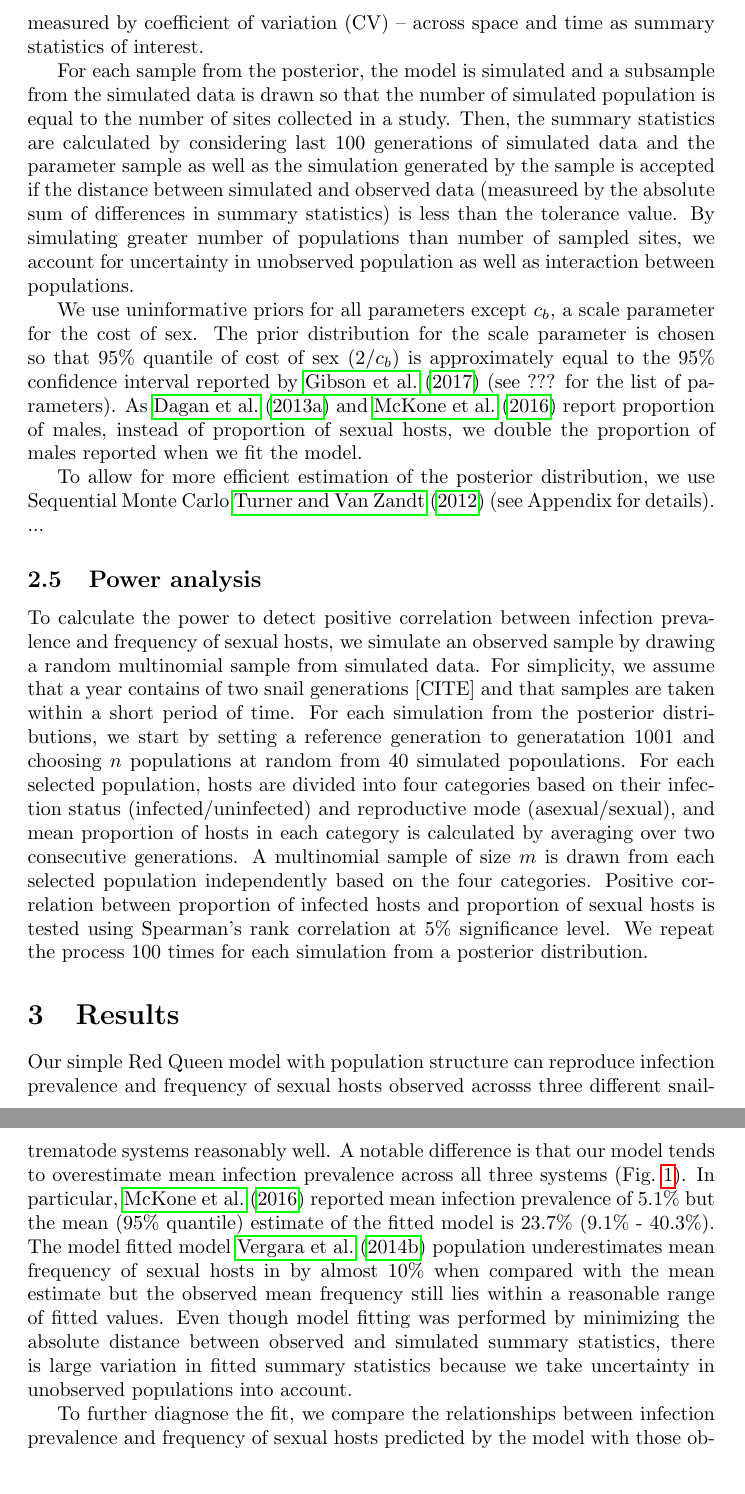
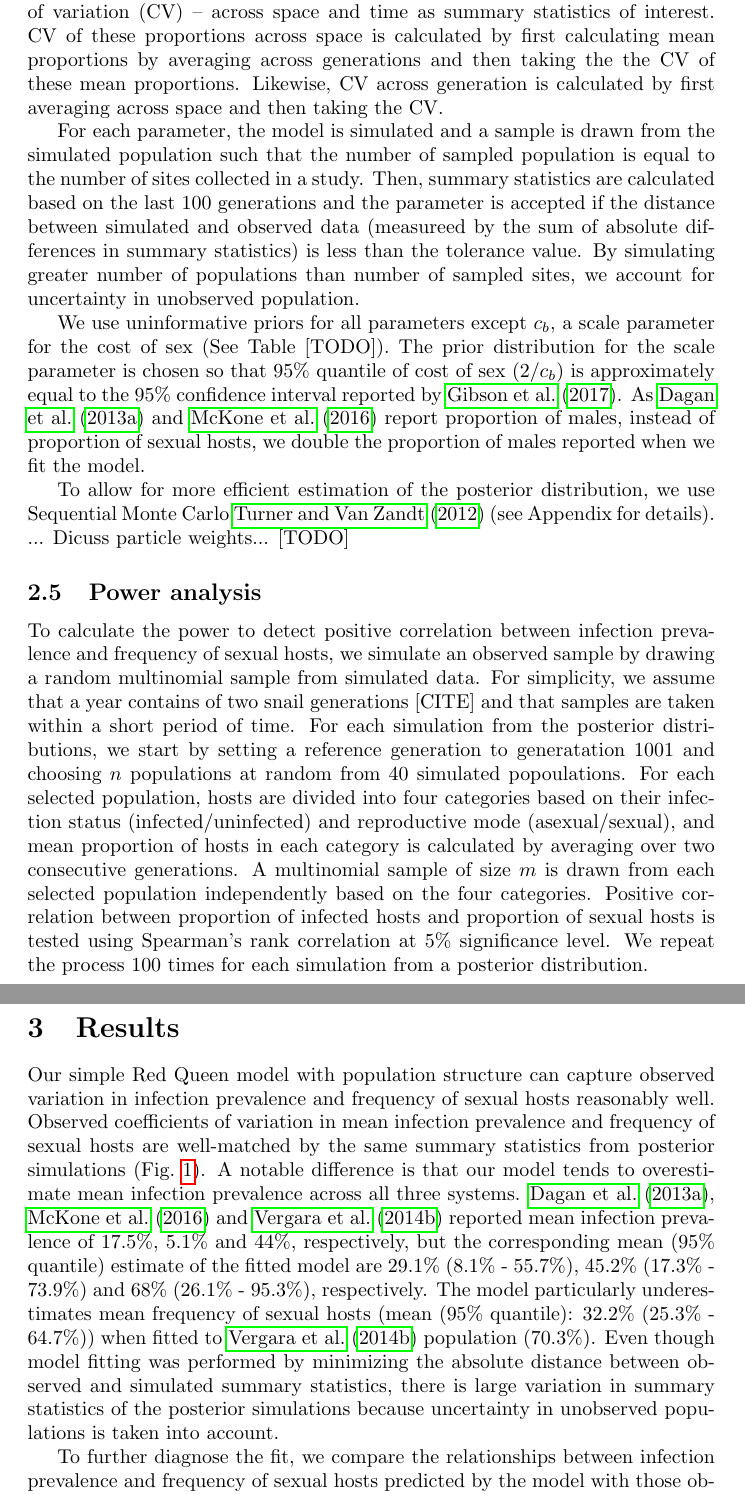
Before and after one commit to bbolker/redqueen, a LaTeX document (misc/redqueen.tex): two parts of pages 6 and 7 of 15, joined at a grey line, cut so that both start at the same text. Compiled offline with pdfLaTeX.

Commit message:
too much to do

```diff
--- a/misc/redqueen.tex
+++ b/misc/redqueen.tex
@@ -187,16 +187,18 @@ ABC relies on comparing summary statistics of observed data and those of simulat
 We consider mean proportion of infected and sexually reproducing snails in the system and variation in these proportions -- measured by coefficient of variation (CV) -- across space and time as summary statistics of interest.
+CV of these proportions across space is calculated by first calculating mean proportions by averaging across generations and then taking the the CV of these mean proportions.
+Likewise, CV across generation is calculated by first averaging across space and then taking the CV.
 
-For each sample from the posterior, the model is simulated and a subsample from the simulated data is drawn so that the number of simulated population is equal to the number of sites collected in a study.
-Then, the summary statistics are calculated by considering last 100 generations of simulated data and the parameter sample as well as the simulation generated by the sample is accepted if the distance between simulated and observed data (measureed by the absolute sum of differences in summary statistics) is less than the tolerance value.
-By simulating greater number of populations than number of sampled sites, we account for uncertainty in unobserved population as well as interaction between populations.
+For each parameter, the model is simulated and a sample is drawn from the simulated population such that the number of sampled population is equal to the number of sites collected in a study.
+Then, summary statistics are calculated based on the last 100 generations and the parameter is accepted if the distance between simulated and observed data (measureed by the sum of absolute differences in summary statistics) is less than the tolerance value.
+By simulating greater number of populations than number of sampled sites, we account for uncertainty in unobserved population.
 
-We use uninformative priors for all parameters except $c_b$, a scale parameter for the cost of sex.
-The prior distribution for the scale parameter is chosen so that 95\% quantile of cost of sex (2/$c_b$) is approximately equal to the 95\% confidence interval reported by \cite{gibson2017two} (see ??? for the list of parameters).
+We use uninformative priors for all parameters except $c_b$, a scale parameter for the cost of sex (See Table [TODO]).
+The prior distribution for the scale parameter is chosen so that 95\% quantile of cost of sex (2/$c_b$) is approximately equal to the 95\% confidence interval reported by \cite{gibson2017two}.
 As \cite{dagan2013clonal} and \cite{mckone2016fine} report proportion of males, instead of proportion of sexual hosts, we double the proportion of males reported when we fit the model.
 
 To allow for more efficient estimation of the posterior distribution, we use Sequential Monte Carlo \cite{turner2012tutorial} (see Appendix for details).
 ...
-%% TODO: say something about getting 300 more...  and complete/edit this section...
+Dicuss particle weights... [TODO]
 
 \subsection{Power analysis}
 
@@ -213,11 +215,12 @@ We repeat the process 100 times for each simulation from a posterior distributio
 
 \section{Results}
 
-Our simple Red Queen model with population structure can reproduce infection prevalence and frequency of sexual hosts observed acrosss three different snail-trematode systems reasonably well.
-A notable difference is that our model tends to overestimate mean infection prevalence across all three systems (\fref{smcsumm}).
-In particular, \cite{mckone2016fine} reported mean infection prevalence of 5.1\% but the mean (95\% quantile) estimate of the fitted model is 23.7\% (9.1\% - 40.3\%).
-The model fitted model \cite{vergara2014infection} population underestimates mean frequency of sexual hosts in by almost 10\% when compared with the mean estimate but the observed mean frequency still lies within a reasonable range of fitted values.
-Even though model fitting was performed by minimizing the absolute distance between observed and simulated summary statistics, there is large variation in fitted summary statistics because we take uncertainty in unobserved populations into account.
+Our simple Red Queen model with population structure can capture observed variation in infection prevalence and frequency of sexual hosts reasonably well.
+Observed coefficients of variation in mean infection prevalence and frequency of sexual hosts are well-matched by the same summary statistics from posterior simulations (\fref{smcsumm}).
+A notable difference is that our model tends to overestimate mean infection prevalence across all three systems.
+\cite{dagan2013clonal}, \cite{mckone2016fine} and \cite{vergara2014infection} reported mean infection prevalence of 17.5\%, 5.1\% and 44\%, respectively, but the corresponding mean (95\% quantile) estimate of the fitted model are 29.1\% (8.1\% - 55.7\%), 45.2\% (17.3\% - 73.9\%) and 68\% (26.1\% - 95.3\%), respectively.
+The model particularly underestimates mean frequency of sexual hosts (mean (95\% quantile): 32.2\% (25.3\% - 64.7\%)) when fitted to \cite{vergara2014infection} population (70.3\%).
+Even though model fitting was performed by minimizing the absolute distance between observed and simulated summary statistics, there is large variation in summary statistics of the posterior simulations because uncertainty in unobserved populations is taken into account.
 
 \begin{figure}[!ht]
 \includegraphics[width=\textwidth]{../fig/smc_summary.pdf}
```
Also changed, not shown: fig/simulated_data.pdf, fig/smc_summary.pdf, misc/redqueen.pdf, misc/redqueen.tex (6 more changed lines), 4 other files.
